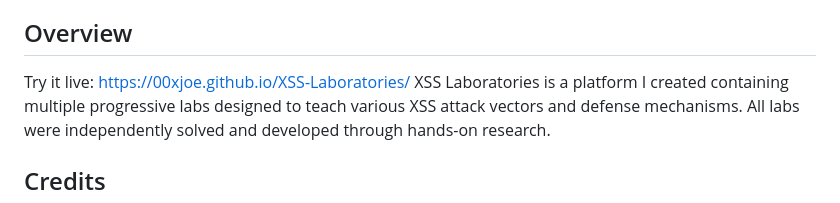
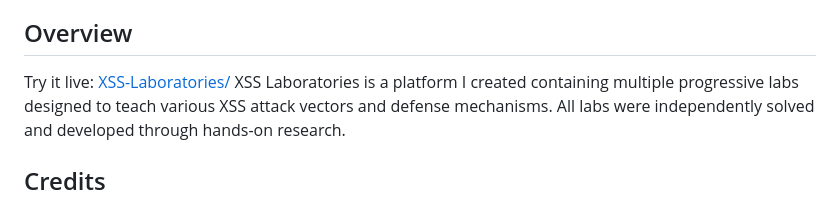
Before and after one commit to 00xjoe/XSS-Laboratories, a Markdown page: README.md, the part around the change. GitHub-like rendering.

Commit message:
Change live demo link for XSS Laboratories
Updated live demo link in README.

```diff
--- a/README.md
+++ b/README.md
@@ -8,7 +8,7 @@
 A comprehensive collection of Cross-Site Scripting (XSS) laboratories for learning and practicing web security concepts.
 
 ## Overview
-Try it live: [https://00xjoe.github.io/XSS-Laboratories/](https://00xjoe.github.io/XSS-Laboratories/)
+Try it live: [XSS-Laboratories/](https://00xjoe.github.io/Just-test/)
 XSS Laboratories is a platform I created containing multiple progressive labs designed to teach various XSS attack vectors and defense mechanisms. All labs were independently solved and developed through hands-on research.
 
 ##  Credits
```
